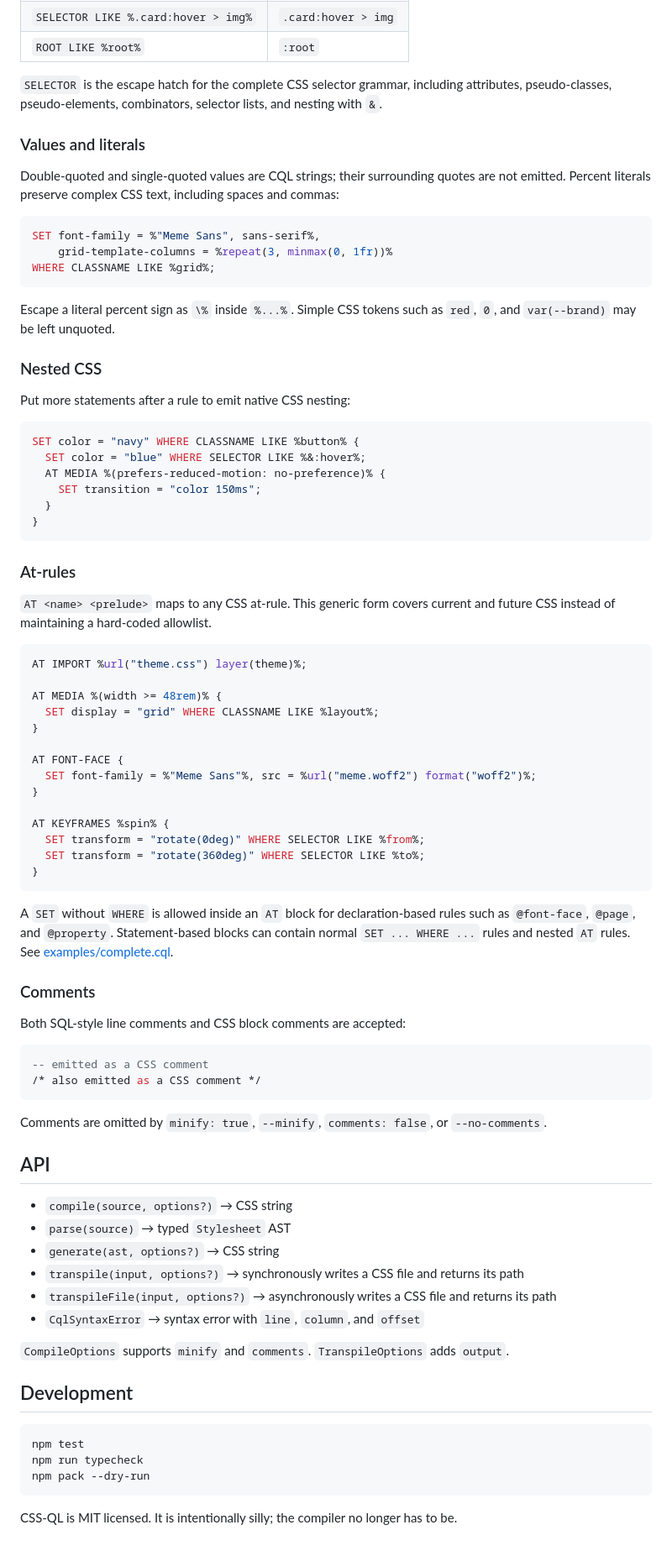
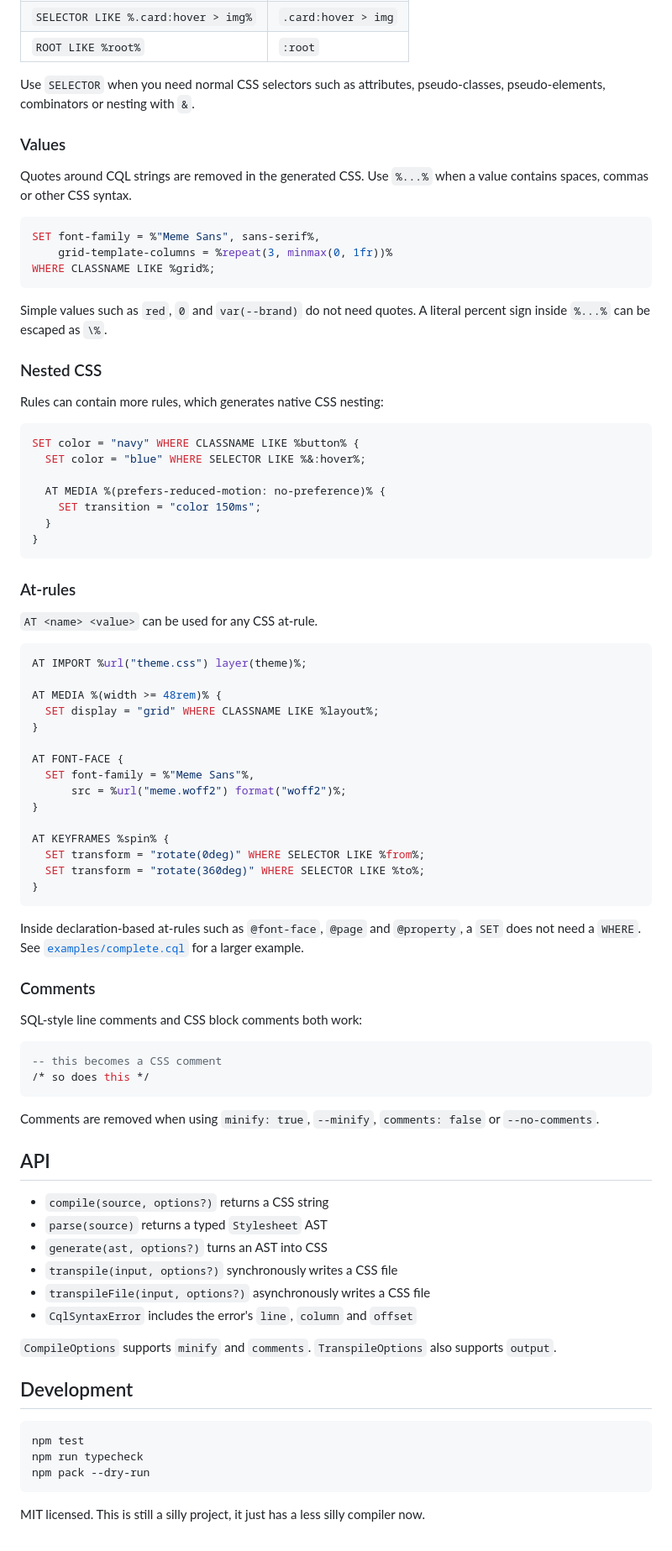
Before and after one commit to taskinoz/CSS-QL, a Markdown page: README.md, the part around one of its changes. Shown at 84% size. GitHub-like rendering.

````diff
--- a/README.md
+++ b/README.md
@@ -79,11 +92,11 @@ Selector types are:
 | `SELECTOR LIKE %.card:hover > img%` | `.card:hover > img` |
 | `ROOT LIKE %root%` | `:root` |
 
-`SELECTOR` is the escape hatch for the complete CSS selector grammar, including attributes, pseudo-classes, pseudo-elements, combinators, selector lists, and nesting with `&`.
+Use `SELECTOR` when you need normal CSS selectors such as attributes, pseudo-classes, pseudo-elements, combinators or nesting with `&`.
 
-### Values and literals
+### Values
 
-Double-quoted and single-quoted values are CQL strings; their surrounding quotes are not emitted. Percent literals preserve complex CSS text, including spaces and commas:
+Quotes around CQL strings are removed in the generated CSS. Use `%...%` when a value contains spaces, commas or other CSS syntax.
 
 ```sql
 SET font-family = %"Meme Sans", sans-serif%,
@@ -91,15 +104,16 @@ SET font-family = %"Meme Sans", sans-serif%,
 WHERE CLASSNAME LIKE %grid%;
 ```
 
-Escape a literal percent sign as `\%` inside `%...%`. Simple CSS tokens such as `red`, `0`, and `var(--brand)` may be left unquoted.
+Simple values such as `red`, `0` and `var(--brand)` do not need quotes. A literal percent sign inside `%...%` can be escaped as `\%`.
 
 ### Nested CSS
 
-Put more statements after a rule to emit native CSS nesting:
+Rules can contain more rules, which generates native CSS nesting:
 
 ```sql
 SET color = "navy" WHERE CLASSNAME LIKE %button% {
   SET color = "blue" WHERE SELECTOR LIKE %&:hover%;
+
   AT MEDIA %(prefers-reduced-motion: no-preference)% {
     SET transition = "color 150ms";
   }
@@ -108,7 +122,7 @@ SET color = "navy" WHERE CLASSNAME LIKE %button% {
 
 ### At-rules
 
-`AT <name> <prelude>` maps to any CSS at-rule. This generic form covers current and future CSS instead of maintaining a hard-coded allowlist.
+`AT <name> <value>` can be used for any CSS at-rule.
 
 ```sql
 AT IMPORT %url("theme.css") layer(theme)%;
@@ -118,7 +132,8 @@ AT MEDIA %(width >= 48rem)% {
 }
 
 AT FONT-FACE {
-  SET font-family = %"Meme Sans"%, src = %url("meme.woff2") format("woff2")%;
+  SET font-family = %"Meme Sans"%,
+      src = %url("meme.woff2") format("woff2")%;
 }
 
 AT KEYFRAMES %spin% {
@@ -127,29 +142,29 @@ AT KEYFRAMES %spin% {
 }
 ```
 
-A `SET` without `WHERE` is allowed inside an `AT` block for declaration-based rules such as `@font-face`, `@page`, and `@property`. Statement-based blocks can contain normal `SET ... WHERE ...` rules and nested `AT` rules. See [examples/complete.cql](examples/complete.cql).
+Inside declaration-based at-rules such as `@font-face`, `@page` and `@property`, a `SET` does not need a `WHERE`. See [`examples/complete.cql`](examples/complete.cql) for a larger example.
 
 ### Comments
 
-Both SQL-style line comments and CSS block comments are accepted:
+SQL-style line comments and CSS block comments both work:
 
 ```sql
--- emitted as a CSS comment
-/* also emitted as a CSS comment */
+-- this becomes a CSS comment
+/* so does this */
 ```
 
-Comments are omitted by `minify: true`, `--minify`, `comments: false`, or `--no-comments`.
+Comments are removed when using `minify: true`, `--minify`, `comments: false` or `--no-comments`.
 
 ## API
 
-- `compile(source, options?)` → CSS string
-- `parse(source)` → typed `Stylesheet` AST
-- `generate(ast, options?)` → CSS string
-- `transpile(input, options?)` → synchronously writes a CSS file and returns its path
-- `transpileFile(input, options?)` → asynchronously writes a CSS file and returns its path
-- `CqlSyntaxError` → syntax error with `line`, `column`, and `offset`
+- `compile(source, options?)` returns a CSS string
+- `parse(source)` returns a typed `Stylesheet` AST
+- `generate(ast, options?)` turns an AST into CSS
+- `transpile(input, options?)` synchronously writes a CSS file
+- `transpileFile(input, options?)` asynchronously writes a CSS file
+- `CqlSyntaxError` includes the error's `line`, `column` and `offset`
 
-`CompileOptions` supports `minify` and `comments`. `TranspileOptions` adds `output`.
+`CompileOptions` supports `minify` and `comments`. `TranspileOptions` also supports `output`.
 
 ## Development
 
@@ -159,4 +174,4 @@ npm run typecheck
 npm pack --dry-run
 ```
 
-CSS-QL is MIT licensed. It is intentionally silly; the compiler no longer has to be.
+MIT licensed. This is still a silly project, it just has a less silly compiler now.
````
Also changed, not shown: other parts of README.md (+28 -15 lines).
